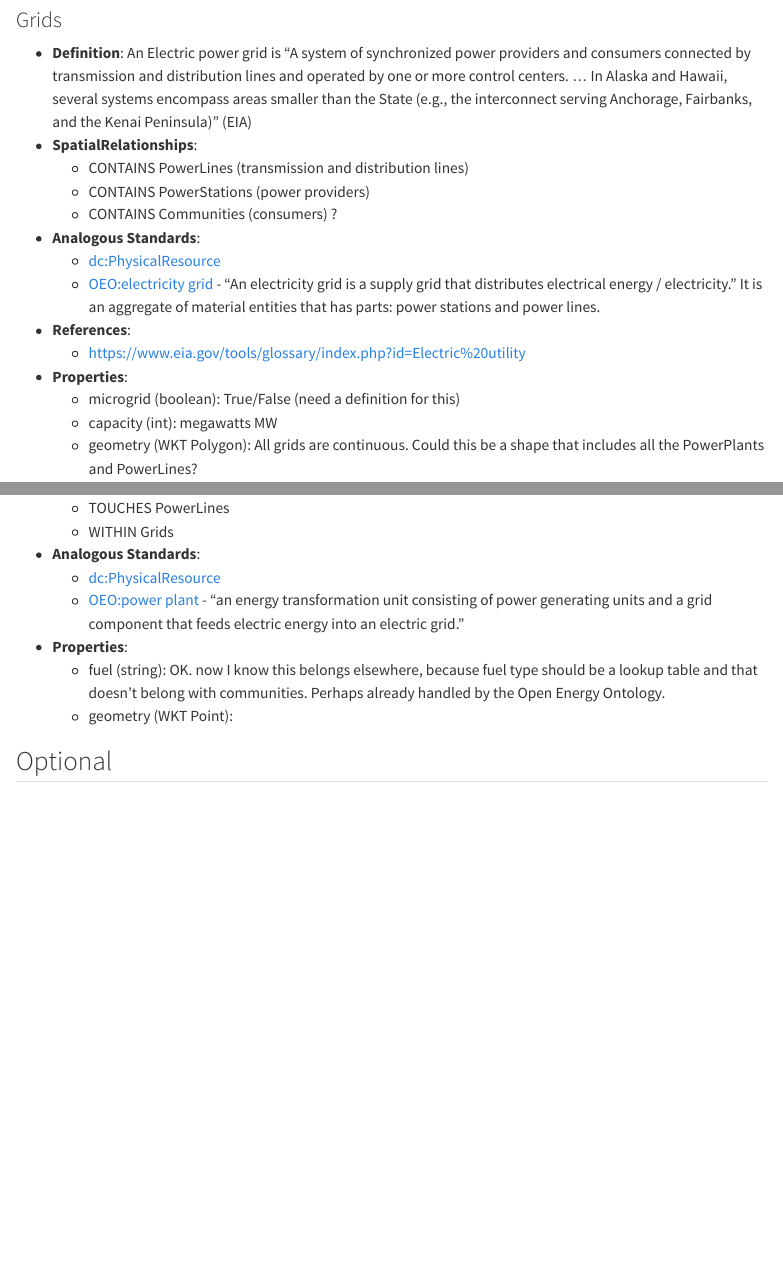
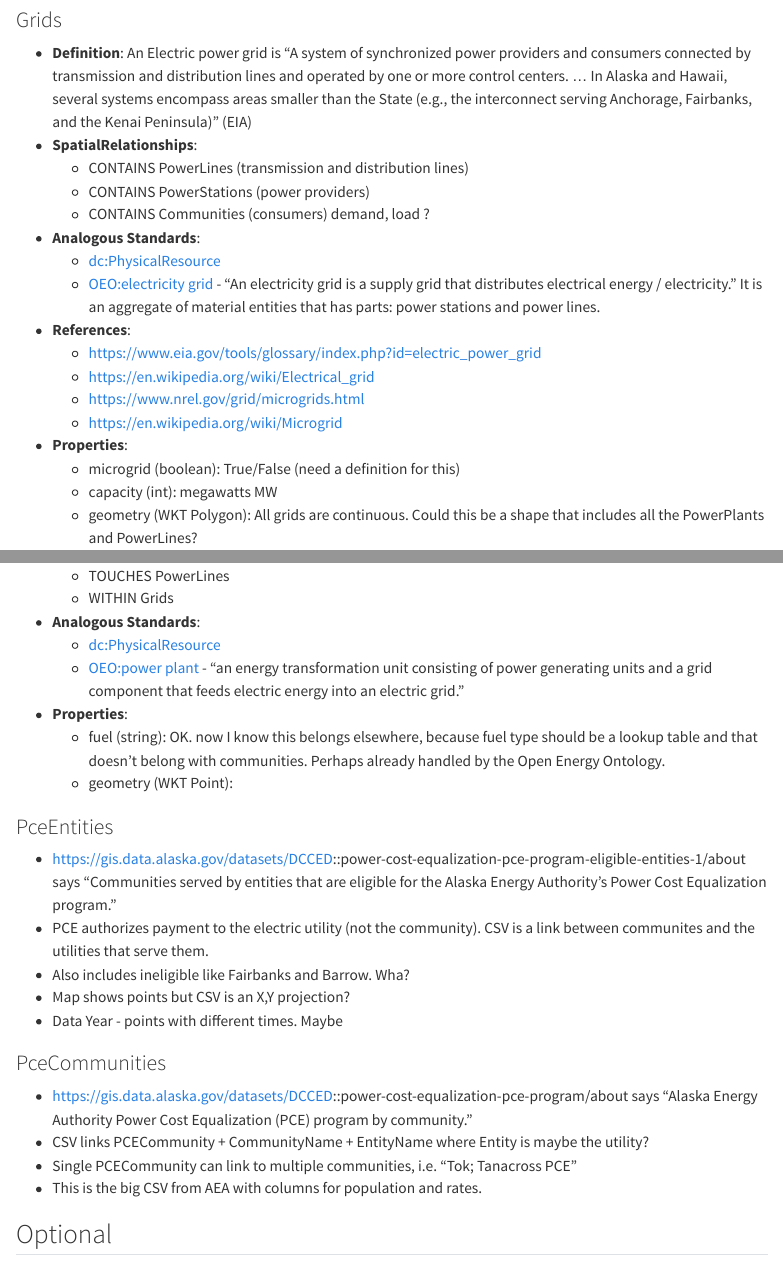
Before and after one commit to acep-aedg/alaskan-community-ontology, a Quarto document (classes.qmd): the page in a window 1100 px wide, from 7320 px down, and a second part further down, joined at a grey line. Rendered offline with R 4.5, knitr and Pandoc in place of Quarto, with nearby package versions; menus at the side of the page are left out.

Commit message:
some Grid refs and starting PCE Classes

```diff
--- a/classes.qmd
+++ b/classes.qmd
@@ -276,18 +276,20 @@ These are attributes shared by all Classes
 
 ## Energy Context
 
-
 ### Grids
 - **Definition**: An Electric power grid is "A system of synchronized power providers and consumers connected by transmission and distribution lines and operated by one or more control centers. ... In Alaska and Hawaii, several systems encompass areas smaller than the State (e.g., the interconnect serving Anchorage, Fairbanks, and the Kenai Peninsula)" (EIA)
 - **SpatialRelationships**:
   - CONTAINS PowerLines (transmission and distribution lines)
   - CONTAINS PowerStations (power providers)
-  - CONTAINS Communities (consumers) ?
+  - CONTAINS Communities (consumers) demand, load ?
 - **Analogous Standards**:
   - [dc:PhysicalResource](https://www.dublincore.org/specifications/dublin-core/dcmi-terms/#http://purl.org/dc/terms/PhysicalResource)
   - [OEO:electricity grid](http://openenergy-platform.org/ontology/oeo/OEO_00000143) -  "An electricity grid is a supply grid that distributes electrical energy / electricity." It is an aggregate of material entities that has parts: power stations and power lines.
 - **References**:
-  - https://www.eia.gov/tools/glossary/index.php?id=Electric%20utility
+  - https://www.eia.gov/tools/glossary/index.php?id=electric_power_grid
+  - https://en.wikipedia.org/wiki/Electrical_grid
+  - https://www.nrel.gov/grid/microgrids.html
+  - https://en.wikipedia.org/wiki/Microgrid
 - **Properties**:
   - microgrid (boolean): True/False (need a definition for this)
   - capacity (int): megawatts MW
@@ -338,6 +340,21 @@ These are attributes shared by all Classes
   - geometry (WKT Point):
 
 
+### PceEntities
+- https://gis.data.alaska.gov/datasets/DCCED::power-cost-equalization-pce-program-eligible-entities-1/about says "Communities served by entities that are eligible for the Alaska Energy Authority's Power Cost Equalization program."
+- PCE authorizes payment to the electric utility (not the community). CSV is a link between communites and the utilities that serve them.
+- Also includes ineligible like Fairbanks and Barrow. Wha?
+- Map shows points but CSV is an X,Y projection?
+- Data Year - points with different times. Maybe
+
+
+### PceCommunities
+- https://gis.data.alaska.gov/datasets/DCCED::power-cost-equalization-pce-program/about says "Alaska Energy Authority Power Cost Equalization (PCE) program by community."
+- CSV links PCECommunity + CommunityName + EntityName where Entity is maybe the utility?
+- Single PCECommunity can link to multiple communities, i.e. "Tok; Tanacross PCE"
+- This is the big CSV from AEA with columns for population and rates.
+
+
 ## Optional
 
 ### CensusArea
```
